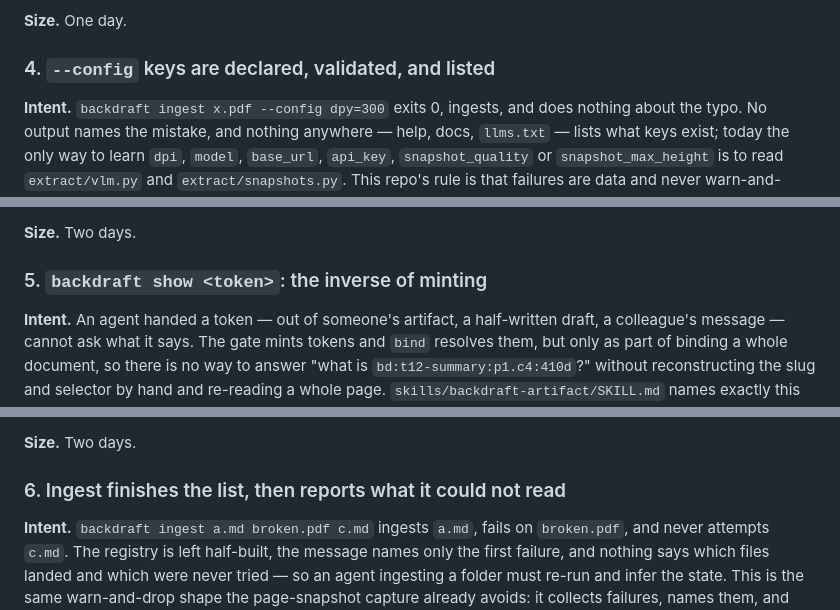
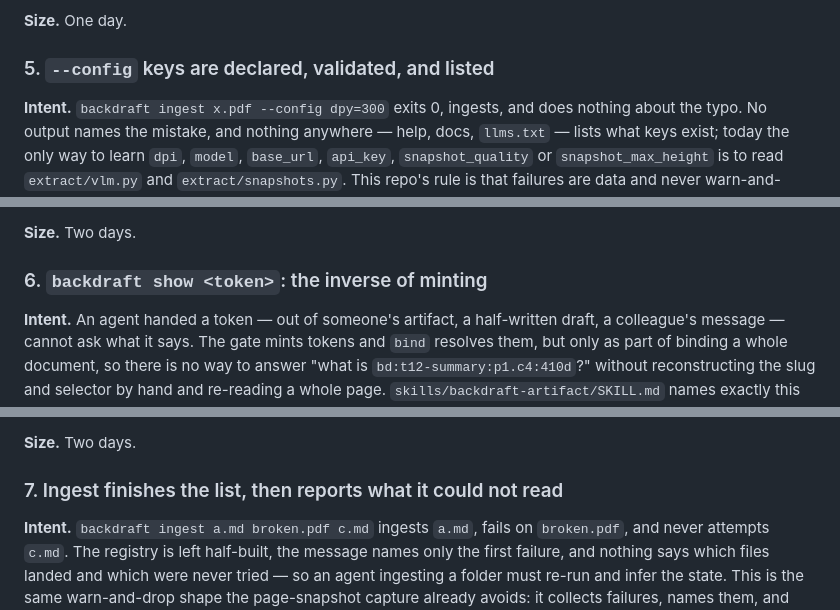
Before and after one commit to spencerbraun/backdraft, a Markdown page: ROADMAP.md, 3 parts joined by grey strips. Rendered like a GitHub page.

```diff
--- a/ROADMAP.md
+++ b/ROADMAP.md
@@ -120,7 +152,7 @@ Every doc that shows a bind report — `README.md`, `demo/walkthrough.md`,
 
 **Size.** One day.
 
-### 4. `--config` keys are declared, validated, and listed
+### 5. `--config` keys are declared, validated, and listed
 
 **Intent.** `backdraft ingest x.pdf --config dpy=300` exits 0, ingests, and
 does nothing about the typo. No output names the mistake, and nothing anywhere
@@ -150,7 +182,7 @@ page's `ingest` row and `site/llms.txt` list the keys.
 
 **Size.** Two days.
 
-### 5. `backdraft show <token>`: the inverse of minting
+### 6. `backdraft show <token>`: the inverse of minting
 
 **Intent.** An agent handed a token — out of someone's artifact, a half-written
 draft, a colleague's message — cannot ask what it says. The gate mints tokens
@@ -180,7 +212,7 @@ the docs page's command table, `site/llms.txt` and
 
 **Size.** Two days.
 
-### 6. Ingest finishes the list, then reports what it could not read
+### 7. Ingest finishes the list, then reports what it could not read
 
 **Intent.** `backdraft ingest a.md broken.pdf c.md` ingests `a.md`, fails on
 `broken.pdf`, and never attempts `c.md`. The registry is left half-built, the
```
Also changed, not shown: other parts of ROADMAP.md (+34 -14 lines).
